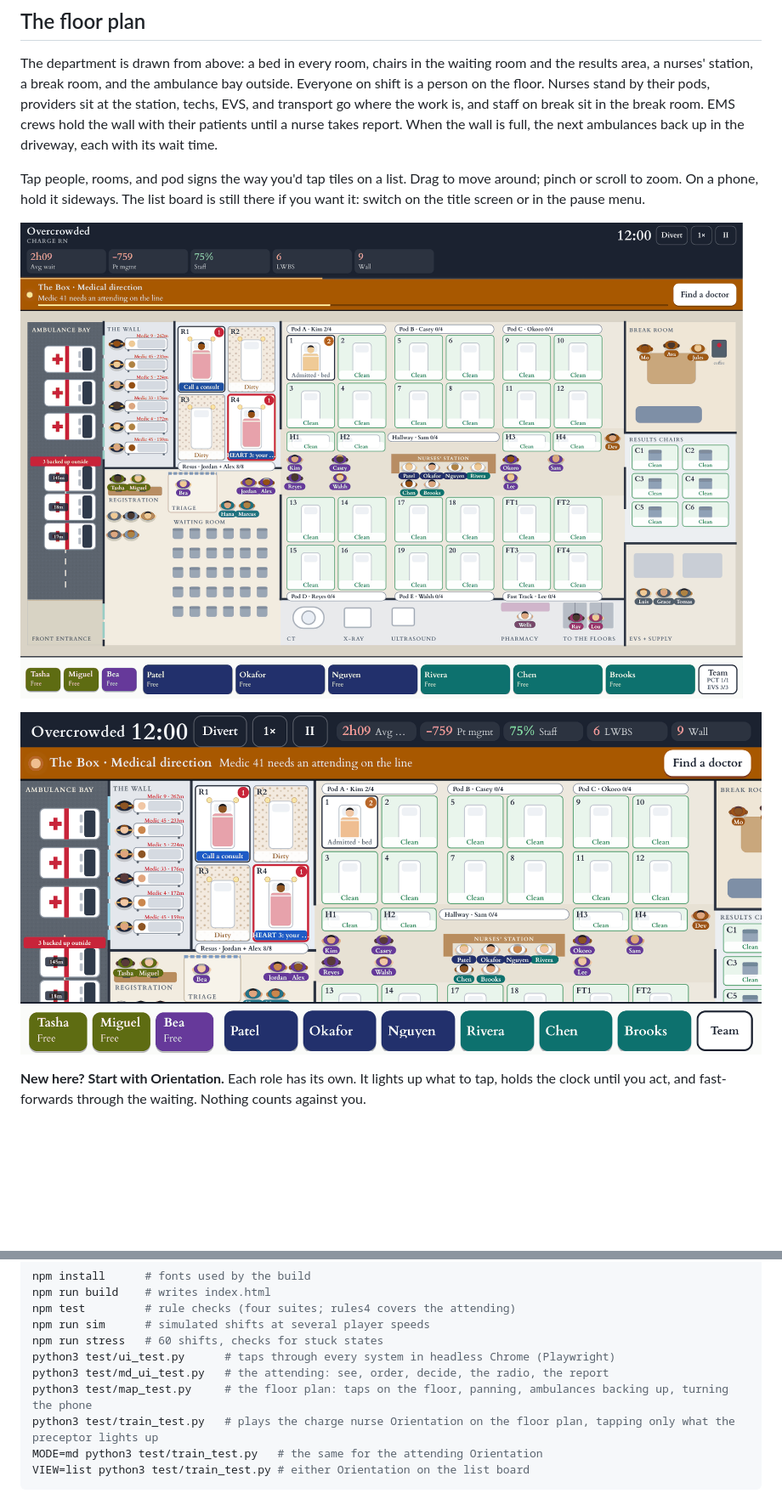
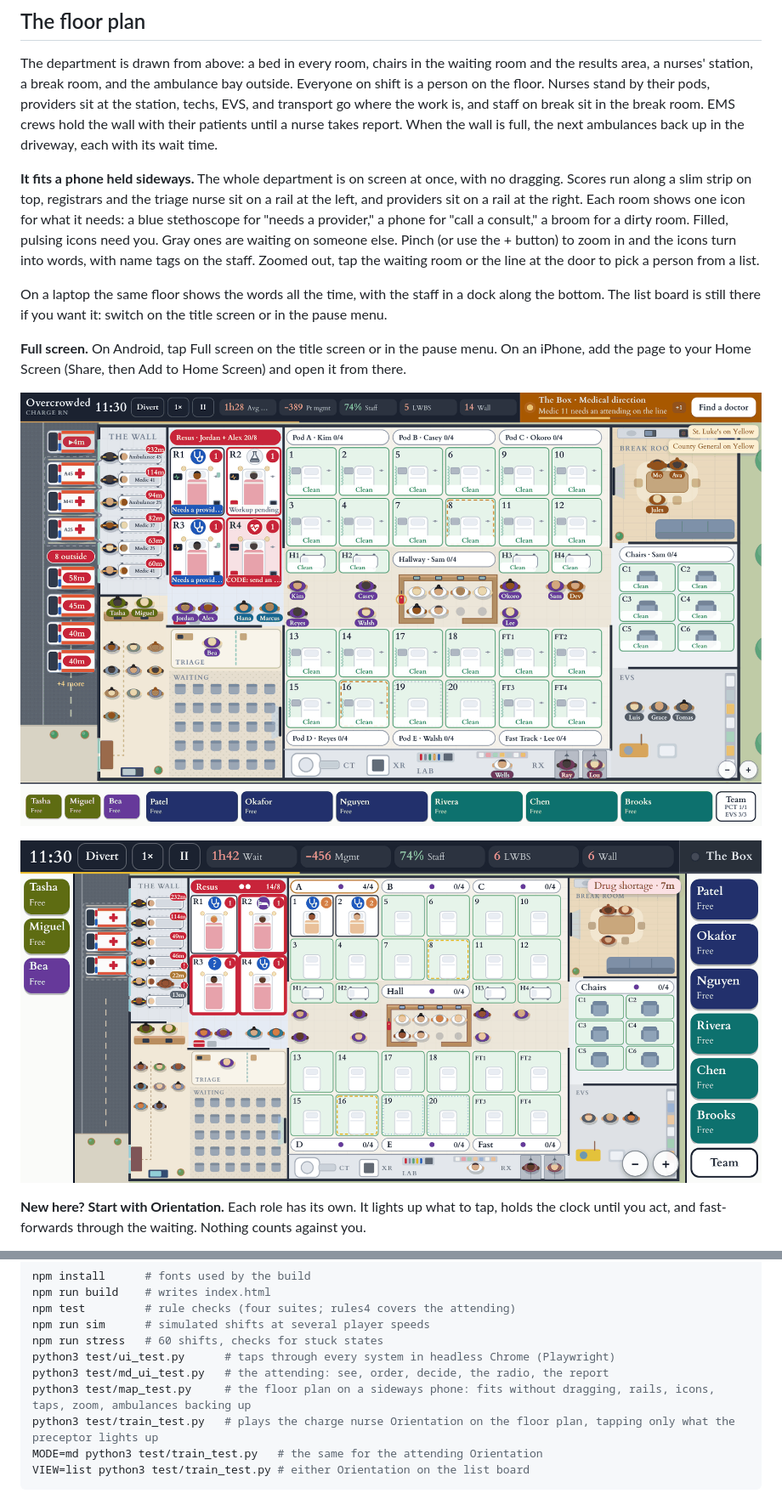
Before and after one commit to mussidik1/Overcrowded-ED-Game, a Markdown page: README.md, 2 parts joined by grey strips. Shown at 85% size. GitHub-like rendering; pictures changed too: docs/screenshots/floor-plan-phone.png, docs/screenshots/floor-plan.png; blank space fills up the shorter version.

```diff
--- a/README.md
+++ b/README.md
@@ -11,7 +11,11 @@ A 32-bed emergency department, 07:00 to 19:00. Patients come in by ambulance and
 
 The department is drawn from above: a bed in every room, chairs in the waiting room and the results area, a nurses' station, a break room, and the ambulance bay outside. Everyone on shift is a person on the floor. Nurses stand by their pods, providers sit at the station, techs, EVS, and transport go where the work is, and staff on break sit in the break room. EMS crews hold the wall with their patients until a nurse takes report. When the wall is full, the next ambulances back up in the driveway, each with its wait time.
 
-Tap people, rooms, and pod signs the way you'd tap tiles on a list. Drag to move around; pinch or scroll to zoom. On a phone, hold it sideways. The list board is still there if you want it: switch on the title screen or in the pause menu.
+**It fits a phone held sideways.** The whole department is on screen at once, with no dragging. Scores run along a slim strip on top, registrars and the triage nurse sit on a rail at the left, and providers sit on a rail at the right. Each room shows one icon for what it needs: a blue stethoscope for "needs a provider," a phone for "call a consult," a broom for a dirty room. Filled, pulsing icons need you. Gray ones are waiting on someone else. Pinch (or use the + button) to zoom in and the icons turn into words, with name tags on the staff. Zoomed out, tap the waiting room or the line at the door to pick a person from a list.
+
+On a laptop the same floor shows the words all the time, with the staff in a dock along the bottom. The list board is still there if you want it: switch on the title screen or in the pause menu.
+
+**Full screen.** On Android, tap Full screen on the title screen or in the pause menu. On an iPhone, add the page to your Home Screen (Share, then Add to Home Screen) and open it from there.
 
 ![The floor plan on a laptop: rooms, the wall, ambulances backed up outside, the station, the break room](docs/screenshots/floor-plan.png)
 
@@ -82,7 +86,7 @@ npm run sim      # simulated shifts at several player speeds
 npm run stress   # 60 shifts, checks for stuck states
 python3 test/ui_test.py      # taps through every system in headless Chrome (Playwright)
 python3 test/md_ui_test.py   # the attending: see, order, decide, the radio, the report
-python3 test/map_test.py     # the floor plan: taps on the floor, panning, ambulances backing up, turning the phone
+python3 test/map_test.py     # the floor plan on a sideways phone: fits without dragging, rails, icons, taps, zoom, ambulances backing up
 python3 test/train_test.py   # plays the charge nurse Orientation on the floor plan, tapping only what the preceptor lights up
 MODE=md python3 test/train_test.py   # the same for the attending Orientation
 VIEW=list python3 test/train_test.py # either Orientation on the list board
```
Also changed, not shown: other parts of README.md (+1 -1 lines), apple-touch-icon.png (added), icons/icon-192.png (added), icons/icon-512.png (added), 8 other files.
